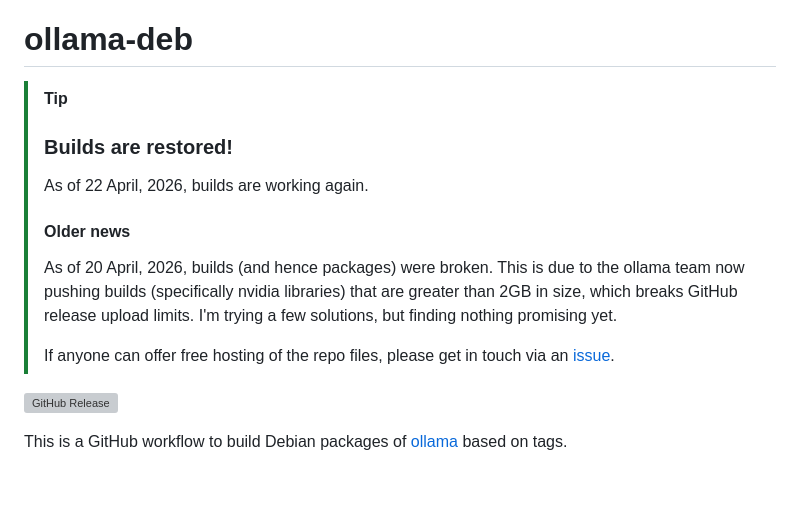
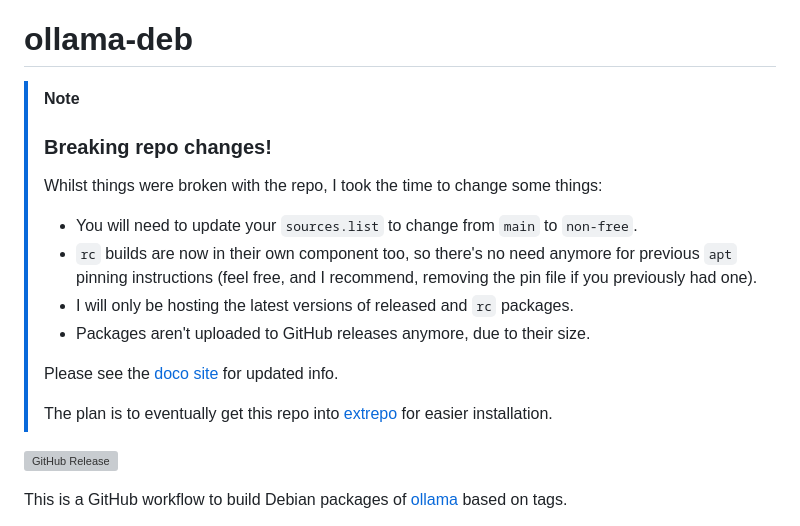
Before and after one commit to lingfish/ollama-deb, a Markdown page: README.md, the part around the change. GitHub-like rendering; blank space fills up the shorter version; grey boxes are pictures that could not be loaded.

Commit message:
Update doco to reflect new repo use and breaking changes.

```diff
--- a/README.md
+++ b/README.md
@@ -1,13 +1,18 @@
 # ollama-deb
 
-> [!TIP]
-> ### Builds are restored!
-> As of 22 April, 2026, builds are working again.
-> #### Older news
-> As of 20 April, 2026, builds (and hence packages) were broken. This is due to the ollama team now pushing builds (specifically nvidia libraries) that are greater than 2GB in size,
-> which breaks GitHub release upload limits. I'm trying a few solutions, but finding nothing promising yet.
+> [!NOTE]
+> ### Breaking repo changes!
+> Whilst things were broken with the repo, I took the time to change some things:
+> - You will need to update your `sources.list` to change from `main` to `non-free`.
+> - `rc` builds are now in their own component too, so there's no need anymore for previous `apt` pinning instructions
+> (feel free, and I recommend, removing the pin file if you previously had one).
+> - I will only be hosting the latest versions of released and `rc` packages.
+> - Packages aren't uploaded to GitHub releases anymore, due to their size.
 >
-> If anyone can offer free hosting of the repo files, please get in touch via an [issue](https://github.com/lingfish/ollama-deb/issues).
+> Please see the [doco site](https://lingfish.github.io/ollama-deb/) for updated info.
+>
+> The plan is to eventually get this repo into [extrepo](https://salsa.debian.org/extrepo-team/extrepo-data) for easier
+> installation.
 
 ![GitHub Release](https://img.shields.io/github/v/release/lingfish/ollama-deb)
 
```
Also changed, not shown: debian-repo/index.md (+5 -2 lines).
